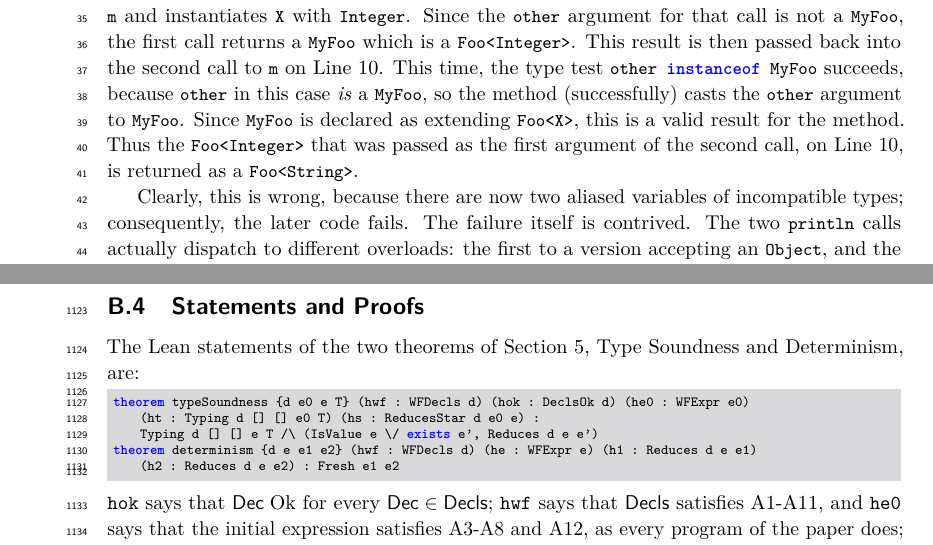
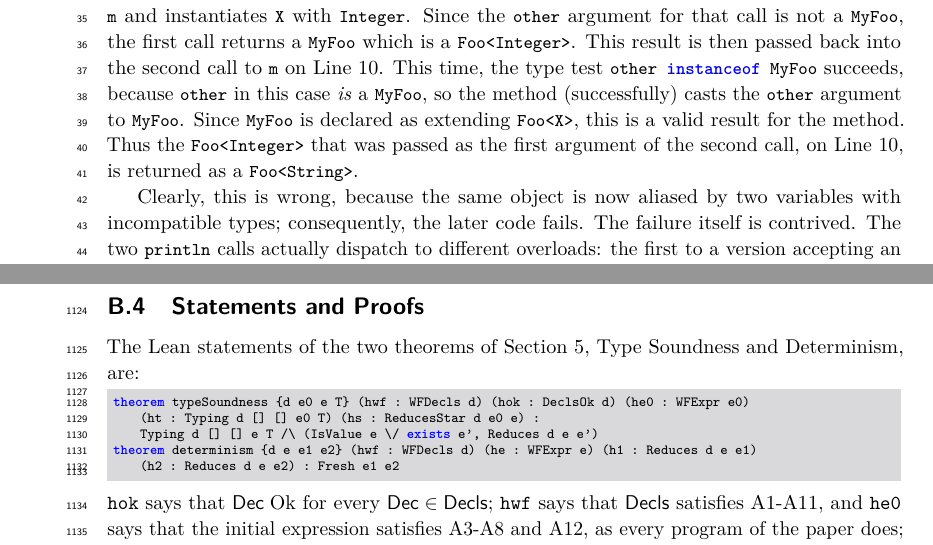
Before and after one commit to csgordon/funnelling, a LaTeX paper (main.tex, which reads sections/introduction.tex): two parts of pages 2 and 44 of 52, joined at a grey line, cut so that both start at the same text. Compiled offline with pdfLaTeX.

Commit message:
Introduction: the same object is aliased by two variables with incompatible types
Co-Authored-By: Claude Fable 5.2 <noreply@anthropic.com>
Claude-Session: https://claude.ai/code/session_01UUmBXuyYABPeVQEgN38yr2

```diff
--- a/sections/introduction.tex
+++ b/sections/introduction.tex
@@ -48,7 +48,7 @@ Since \Q@MyFoo@ is declared as extending \Q@Foo<X>@, this is a valid result for
 Thus the \Q@Foo<Integer>@ that was passed as the first argument of the second call, on Line~\ref{line:strcall}, is returned
 as a \Q@Foo<String>@.
 
-Clearly, this is wrong, because there are now two aliased variables of incompatible types; consequently, the later code fails.
+Clearly, this is wrong, because the same object is now aliased by two variables with incompatible types; consequently, the later code fails.
 The failure itself is contrived.
 The two \Q@println@ calls actually dispatch to different overloads:
 the first to a version accepting an \Q@Object@, and the second to the more specific overload expecting a \Q@String@.
```
Also changed, not shown: main.pdf.
